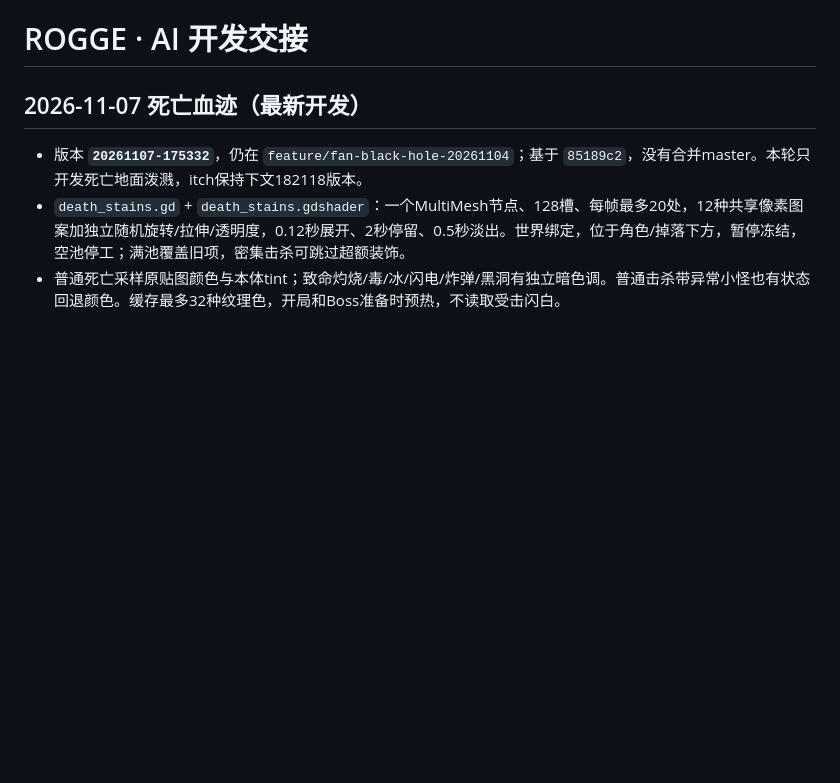
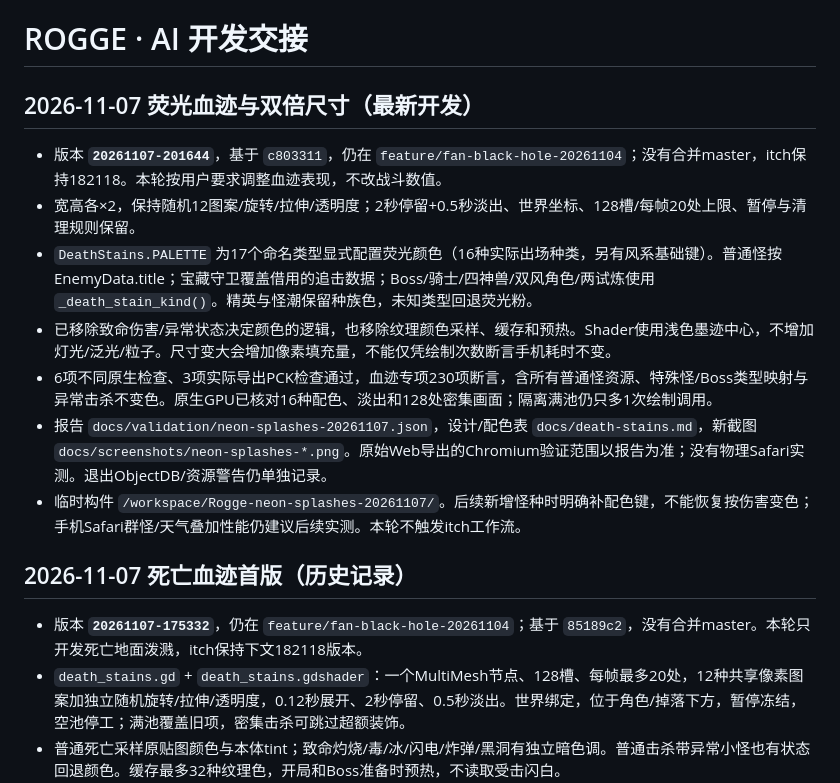
Before and after one commit to wyb969/Rogge, a Markdown page: docs/AI_HANDOFF.md, the part around the change. Drawn GitHub-style; blank space fills up the shorter version.

Commit message:
Double death splatters and assign fixed fluorescent species pigments

```diff
--- a/docs/AI_HANDOFF.md
+++ b/docs/AI_HANDOFF.md
@@ -1,6 +1,17 @@
 # ROGGE · AI 开发交接
 
-## 2026-11-07 死亡血迹（最新开发）
+## 2026-11-07 荧光血迹与双倍尺寸（最新开发）
+
+- 版本 **`20261107-201644`**，基于 `c803311`，仍在 `feature/fan-black-hole-20261104`；没有合并master，itch保持182118。本轮按用户要求调整血迹表现，不改战斗数值。
+- 宽高各×2，保持随机12图案/旋转/拉伸/透明度；2秒停留+0.5秒淡出、世界坐标、128槽/每帧20处上限、暂停与清理规则保留。
+- `DeathStains.PALETTE` 为17个命名类型显式配置荧光颜色（16种实际出场种类，另有风系基础键）。普通怪按EnemyData.title；宝藏守卫覆盖借用的追击数据；Boss/骑士/四神兽/双风角色/两试炼使用 `_death_stain_kind()`。精英与怪潮保留种族色，未知类型回退荧光粉。
+- 已移除致命伤害/异常状态决定颜色的逻辑，也移除纹理颜色采样、缓存和预热。Shader使用浅色墨迹中心，不增加灯光/泛光/粒子。尺寸变大会增加像素填充量，不能仅凭绘制次数断言手机耗时不变。
+- 6项不同原生检查、3项实际导出PCK检查通过，血迹专项230项断言，含所有普通怪资源、特殊怪/Boss类型映射与异常击杀不变色。原生GPU已核对16种配色、淡出和128处密集画面；隔离满池仍只多1次绘制调用。
+- 报告 `docs/validation/neon-splashes-20261107.json`，设计/配色表 `docs/death-stains.md`，新截图 `docs/screenshots/neon-splashes-*.png`。原始Web导出的Chromium验证范围以报告为准；没有物理Safari实测。退出ObjectDB/资源警告仍单独记录。
+- 临时构件 `/workspace/Rogge-neon-splashes-20261107/`。后续新增怪种时明确补配色键，不能恢复按伤害变色；手机Safari群怪/天气叠加性能仍建议后续实测。本轮不触发itch工作流。
+
+
+## 2026-11-07 死亡血迹首版（历史记录）
 
 - 版本 **`20261107-175332`**，仍在 `feature/fan-black-hole-20261104`；基于 `85189c2`，没有合并master。本轮只开发死亡地面泼溅，itch保持下文182118版本。
 - `death_stains.gd` + `death_stains.gdshader`：一个MultiMesh节点、128槽、每帧最多20处，12种共享像素图案加独立随机旋转/拉伸/透明度，0.12秒展开、2秒停留、0.5秒淡出。世界绑定，位于角色/掉落下方，暂停冻结，空池停工；满池覆盖旧项，密集击杀可跳过超额装饰。
```
Also changed, not shown: docs/death-stains.md (+30 -8 lines), docs/screenshots/neon-splashes-browser-desktop.png (added), docs/screenshots/neon-splashes-browser-phone.png (added), docs/screenshots/neon-splashes-dense.png (added), docs/screenshots/neon-splashes-fade.png (added), docs/screenshots/neon-splashes-palette.png (added), 13 other files.
